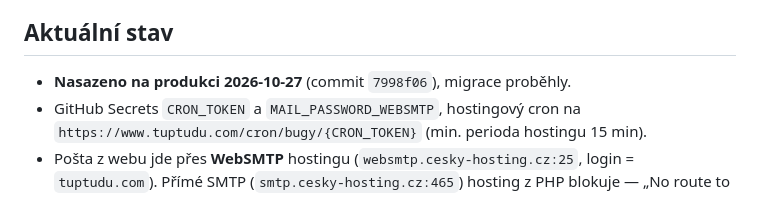
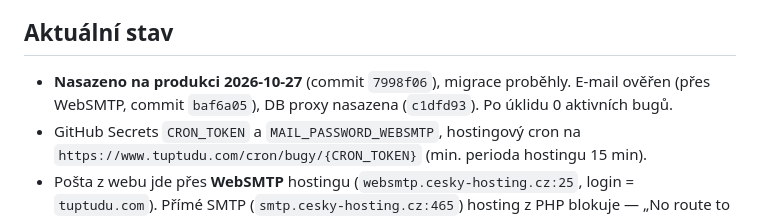
Before and after one commit to libor-sloupensky/TupTuDu, a Markdown page: modules/bugy.md, the part around the change. GitHub-like rendering.

Commit message:
Dokumentace hlásiče bugů: mail a DB proxy ověřeny
Co-Authored-By: Claude Opus 5.5 <noreply@anthropic.com>

```diff
--- a/modules/bugy.md
+++ b/modules/bugy.md
@@ -9,7 +9,8 @@ Převzato 1:1 z Kalkulia (2026-10-25). Záměrné odchylky jsou níže — při
 synchronizaci je nepřepsat.
 
 ## Aktuální stav
-- **Nasazeno na produkci 2026-10-27** (commit `7998f06`), migrace proběhly.
+- **Nasazeno na produkci 2026-10-27** (commit `7998f06`), migrace proběhly. E-mail ověřen
+  (přes WebSMTP, commit `baf6a05`), DB proxy nasazena (`c1dfd93`). Po úklidu 0 aktivních bugů.
 - GitHub Secrets `CRON_TOKEN` a `MAIL_PASSWORD_WEBSMTP`, hostingový cron na
   `https://www.tuptudu.com/cron/bugy/{CRON_TOKEN}` (min. perioda hostingu 15 min).
 - Pošta z webu jde přes **WebSMTP** hostingu (`websmtp.cesky-hosting.cz:25`, login = `tuptudu.com`).
```
